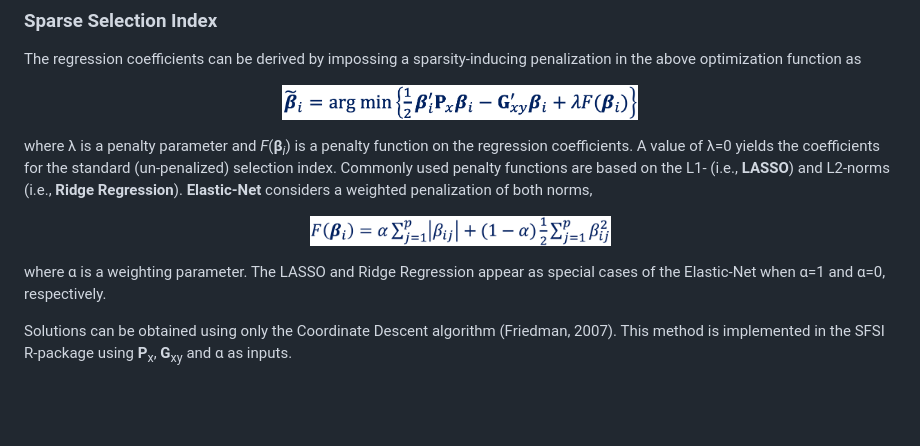
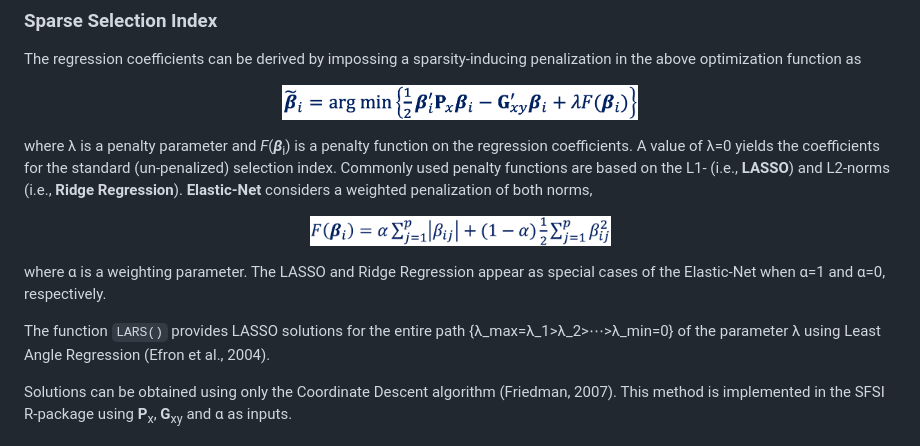
Before and after one commit to MarcooLopez/SFSI, a Markdown page: README.md, the part around the change. GitHub-like rendering; blank space fills up the shorter version.

```diff
--- a/README.md
+++ b/README.md
@@ -75,7 +75,7 @@ The regression coefficients can be derived by impossing a sparsity-inducing pena
 <img src="https://github.com/MarcooLopez/SFSI/blob/main/vignettes/Img6.png" height="35"/>
 </p>
 
-where &lambda; is a penalty parameter and <i>F</i>(<b>&beta;</b><sub><i>i</i></sub>)
+where &lambda; is a penalty parameter and <i>F</i>(<b><i>&beta;</i></b><sub>i</sub>)
 is a penalty function on the regression coefficients. A value of &lambda;=0 yields the coefficients for the standard (un-penalized) selection index. Commonly used penalty functions are based on the L1- (i.e., **LASSO**) and L2-norms (i.e., **Ridge Regression**). **Elastic-Net** considers a weighted penalization of both norms,
 
 <p align="center">
@@ -83,6 +83,8 @@ is a penalty function on the regression coefficients. A value of &lambda;=0 yiel
 </p>
 
 where &alpha; is a weighting parameter. The LASSO and Ridge Regression appear as special cases of the Elastic-Net when &alpha;=1 and &alpha;=0, respectively.
+
+The function `LARS()` provides LASSO solutions for the entire path {λ_max=λ_1>λ_2>⋯>λ_min=0} of the parameter λ using Least Angle Regression (Efron et al., 2004).
 
 Solutions can be obtained using only the Coordinate Descent algorithm (Friedman, 2007). This method is implemented in the SFSI R-package using <b>P</b><sub>x</sub>, <b>G</b><sub>xy</sub> and &alpha; as inputs.
 
```
